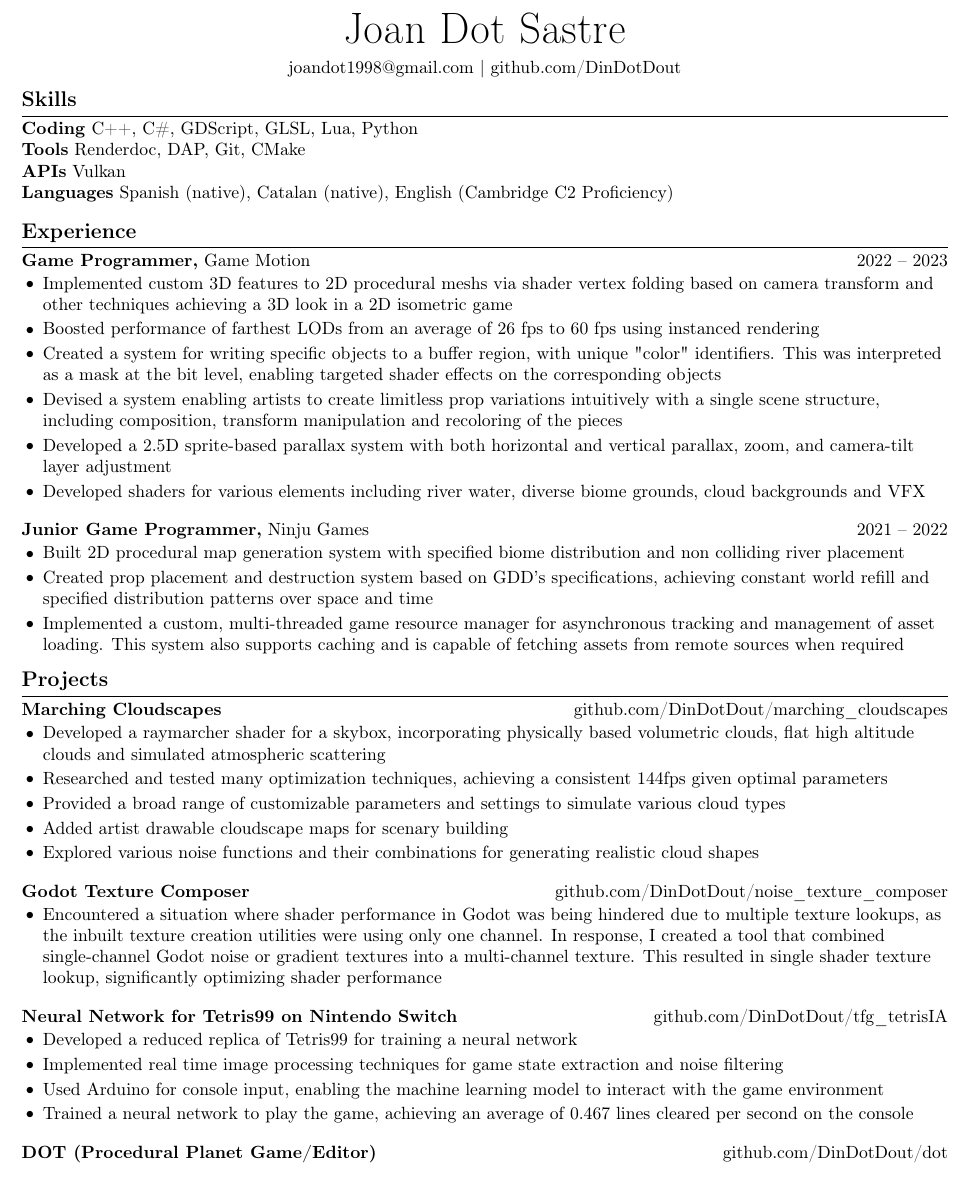
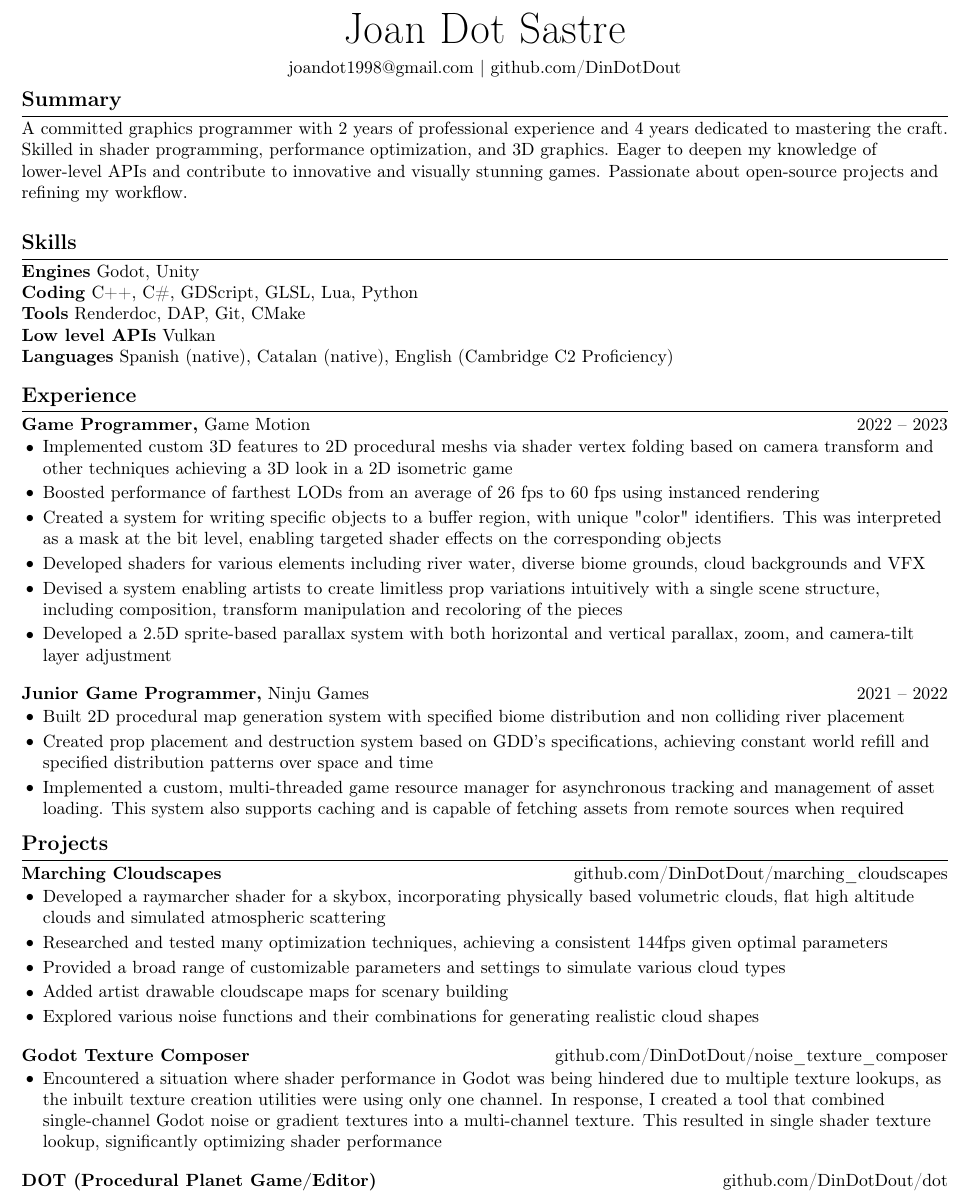
Before and after one commit to DinDotDout/cv, a LaTeX CV (cv.tex): part of the page, cut so that both start at the same text. Compiled offline with pdfLaTeX.

Commit message:
Added description.

```diff
--- a/cv.tex
+++ b/cv.tex
@@ -35,11 +35,13 @@ right=0.5in]{geometry}              % specify right page margin
 \centerline{\href{mailto:joandot1998@gmail.com}{joandot1998@gmail.com} | \href{https://github.com/DinDotDout}{github.com/DinDotDout}}
 
 \vspace{-10pt}
-
+\section*{Summary}
+A committed graphics programmer with 2 years of professional experience and 4 years dedicated to mastering the craft. Skilled in shader programming, performance optimization, and 3D graphics. Eager to deepen my knowledge of lower-level APIs and contribute to innovative and visually stunning games. Passionate about open-source projects and refining my workflow.
 \section*{Skills}
+\textbf{Engines} Godot, Unity \\
 \textbf{Coding} C++, C\#, GDScript, GLSL, Lua, Python \\
 \textbf{Tools} Renderdoc, DAP, Git, CMake \\
-\textbf{APIs} Vulkan \\
+\textbf{Low level APIs} Vulkan \\
 \textbf{Languages} Spanish (native), Catalan (native), English (Cambridge C2 Proficiency)
 
 \vspace{-6.5pt}
@@ -54,11 +56,11 @@ right=0.5in]{geometry}              % specify right page margin
 	\item Created a system for writing specific objects to a buffer region, with
         unique "color" identifiers. This was interpreted as a mask at the bit level,
         enabling targeted shader effects on the corresponding objects
+    \item Developed shaders for various elements including river water, diverse biome grounds, cloud backgrounds and VFX
 	\item Devised a system enabling artists to create limitless prop variations intuitively with
         a single scene structure, including composition, transform manipulation and recoloring of the pieces
-	\item Developed a 2.5D sprite-based parallax system with both horizontal and vertical
+    \item Developed a 2.5D sprite-based parallax system with both horizontal and vertical
         parallax, zoom, and camera-tilt layer adjustment
-	\item Developed shaders for various elements including river water, diverse biome grounds, cloud backgrounds and VFX
 
 \end{itemize}
 
@@ -89,14 +91,14 @@ right=0.5in]{geometry}              % specify right page margin
 	\item Encountered a situation where shader performance in Godot was being hindered due to multiple texture lookups, as the inbuilt texture creation utilities were using only one channel. In response, I created a tool that combined single-channel Godot noise or gradient textures into a multi-channel texture. This resulted in single shader texture lookup, significantly optimizing shader performance
 \end{itemize}
 
-\textbf{Neural Network for Tetris99 on Nintendo Switch} \hfill \href{https://github.com/DinDotDout/tfg_tetrisIA }{github.com/DinDotDout/tfg\_tetrisIA} \\
-\vspace{-9pt}
-\begin{itemize}
-	\item Developed a reduced replica of Tetris99 for training a neural network
-	\item Implemented real time image processing techniques for game state extraction and noise filtering
-	\item Used Arduino for console input, enabling the machine learning model to interact with the game environment
-	\item Trained a neural network to play the game, achieving an average of 0.467 lines cleared per second on the console
-\end{itemize}
+% \textbf{Neural Network for Tetris99 on Nintendo Switch} \hfill \href{https://github.com/DinDotDout/tfg_tetrisIA }{github.com/DinDotDout/tfg\_tetrisIA} \\
+% \vspace{-9pt}
+% \begin{itemize}
+% 	\item Developed a reduced replica of Tetris99 for training a neural network
+% 	\item Implemented real time image processing techniques for game state extraction and noise filtering
+% 	\item Used Arduino for console input, enabling the machine learning model to interact with the game environment
+% 	\item Trained a neural network to play the game, achieving an average of 0.467 lines cleared per second on the console
+% \end{iTemize}
 
 \textbf{DOT (Procedural Planet Game/Editor)} \hfill \href{https://github.com/DinDotDout/dot}{github.com/DinDotDout/dot} \\
 \vspace{-9pt}
```
Also changed, not shown: cv.pdf.
